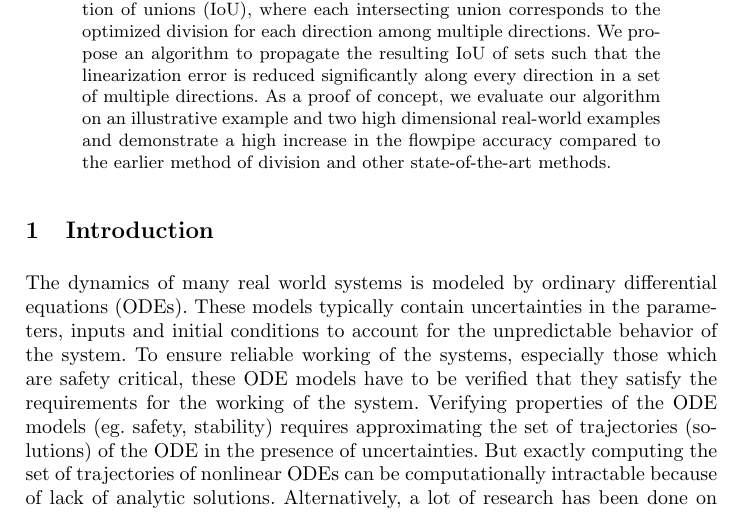
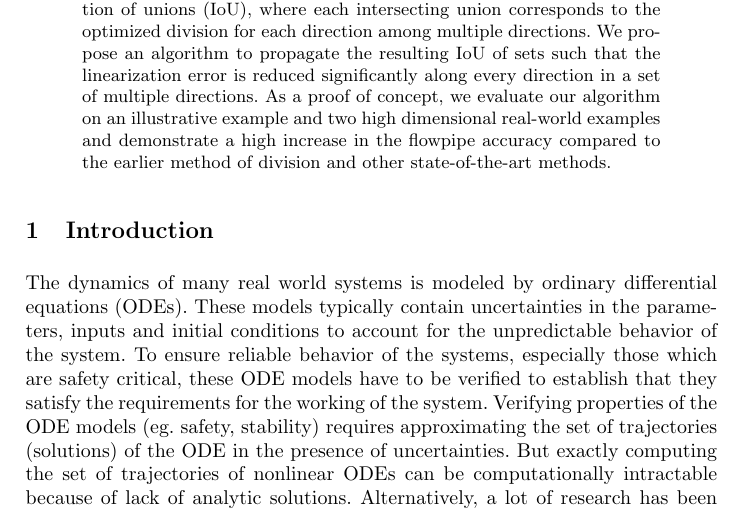
Before and after one commit to asarvind/CAV2020Dividing, a LaTeX paper (main.tex, which reads sections/intro.tex): part of page 1 of 24, cut so that both start at the same text. Compiled offline with pdfLaTeX.

Commit message:
Updates from Overleaf

```diff
--- a/sections/intro.tex
+++ b/sections/intro.tex
@@ -2,8 +2,8 @@ The dynamics of many real world systems is modeled by ordinary
 differential equations (ODEs).  These models typically contain
 uncertainties in the parameters, inputs and initial conditions to
 account for the unpredictable behavior of the system.  To ensure
-reliable working of the systems, especially those which are safety
-critical, these ODE models have to be verified that they satisfy the
+reliable behavior of the systems, especially those which are safety
+critical, these ODE models have to be verified to establish that they satisfy the
 requirements for the working of the system.  Verifying properties of
 the ODE models (eg. safety, stability) requires approximating the set
 of trajectories (solutions) of the ODE in the presence of
```
